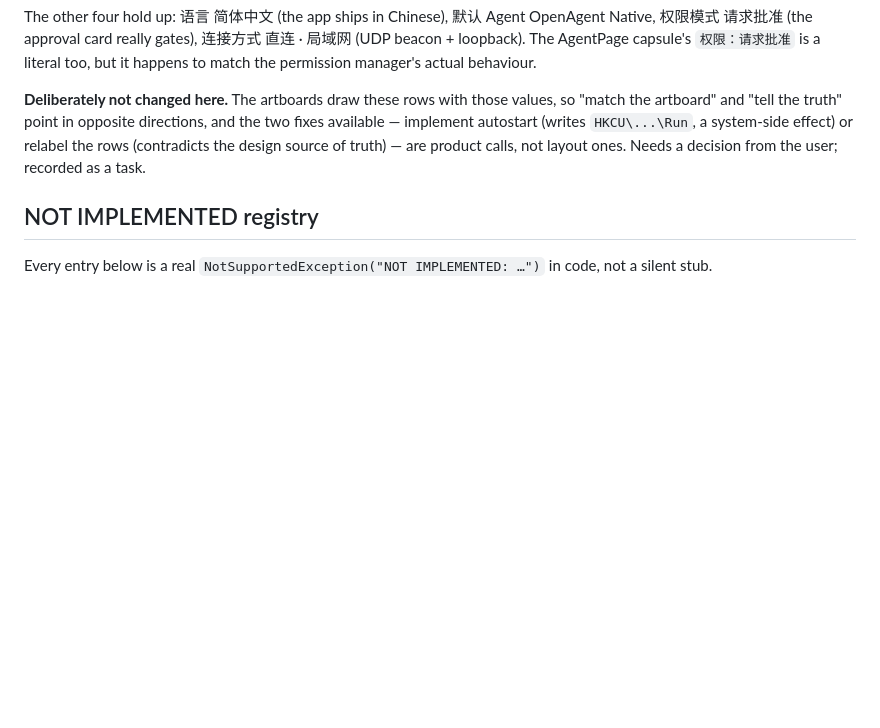
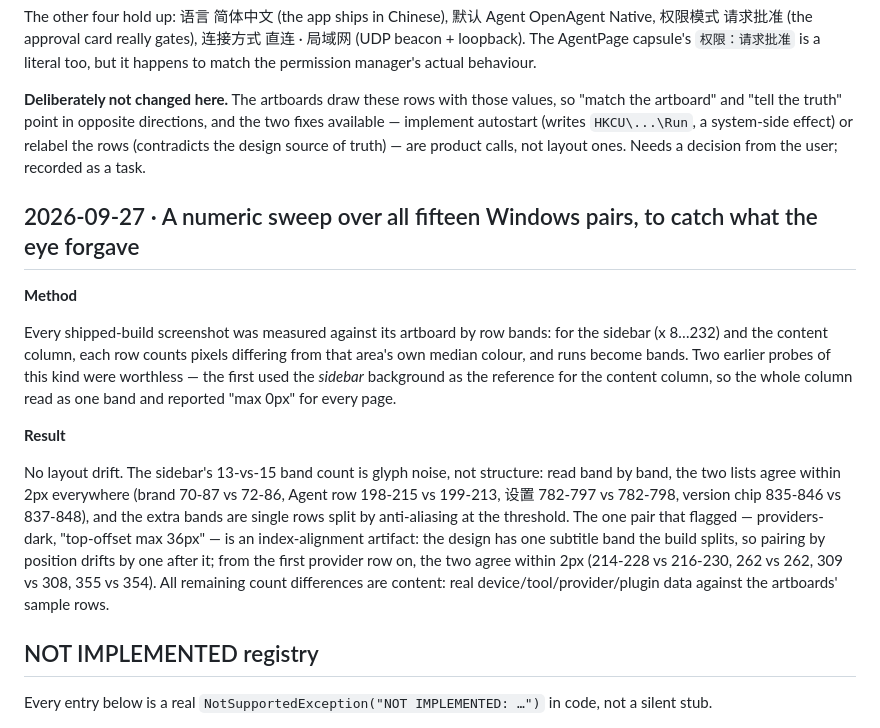
Before and after one commit to Felixssss-106/OpenAgent, a Markdown page: docs/dev-log.md, the part around the change. Drawn GitHub-style; blank space fills up the shorter version.

Commit message:
Measure every Windows pair by row bands instead of trusting the eye

```diff
--- a/docs/dev-log.md
+++ b/docs/dev-log.md
@@ -886,6 +886,29 @@ relabel the rows (contradicts the design source of truth) — are product calls,
 layout ones. Needs a decision from the user; recorded as a task.
 
 
+## 2026-09-27 · A numeric sweep over all fifteen Windows pairs, to catch what the eye forgave
+
+**Method**
+
+Every shipped-build screenshot was measured against its artboard by row bands: for the
+sidebar (x 8…232) and the content column, each row counts pixels differing from that
+area's own median colour, and runs become bands. Two earlier probes of this kind were
+worthless — the first used the *sidebar* background as the reference for the content
+column, so the whole column read as one band and reported "max 0px" for every page.
+
+**Result**
+
+No layout drift. The sidebar's 13-vs-15 band count is glyph noise, not structure: read
+band by band, the two lists agree within 2px everywhere (brand 70-87 vs 72-86, Agent
+row 198-215 vs 199-213, 设置 782-797 vs 782-798, version chip 835-846 vs 837-848), and
+the extra bands are single rows split by anti-aliasing at the threshold. The one pair
+that flagged — providers-dark, "top-offset max 36px" — is an index-alignment artifact:
+the design has one subtitle band the build splits, so pairing by position drifts by
+one after it; from the first provider row on, the two agree within 2px (214-228 vs
+216-230, 262 vs 262, 309 vs 308, 355 vs 354). All remaining count differences are
+content: real device/tool/provider/plugin data against the artboards' sample rows.
+
+
 ## NOT IMPLEMENTED registry
 
 Every entry below is a real `NotSupportedException("NOT IMPLEMENTED: …")` in
```
